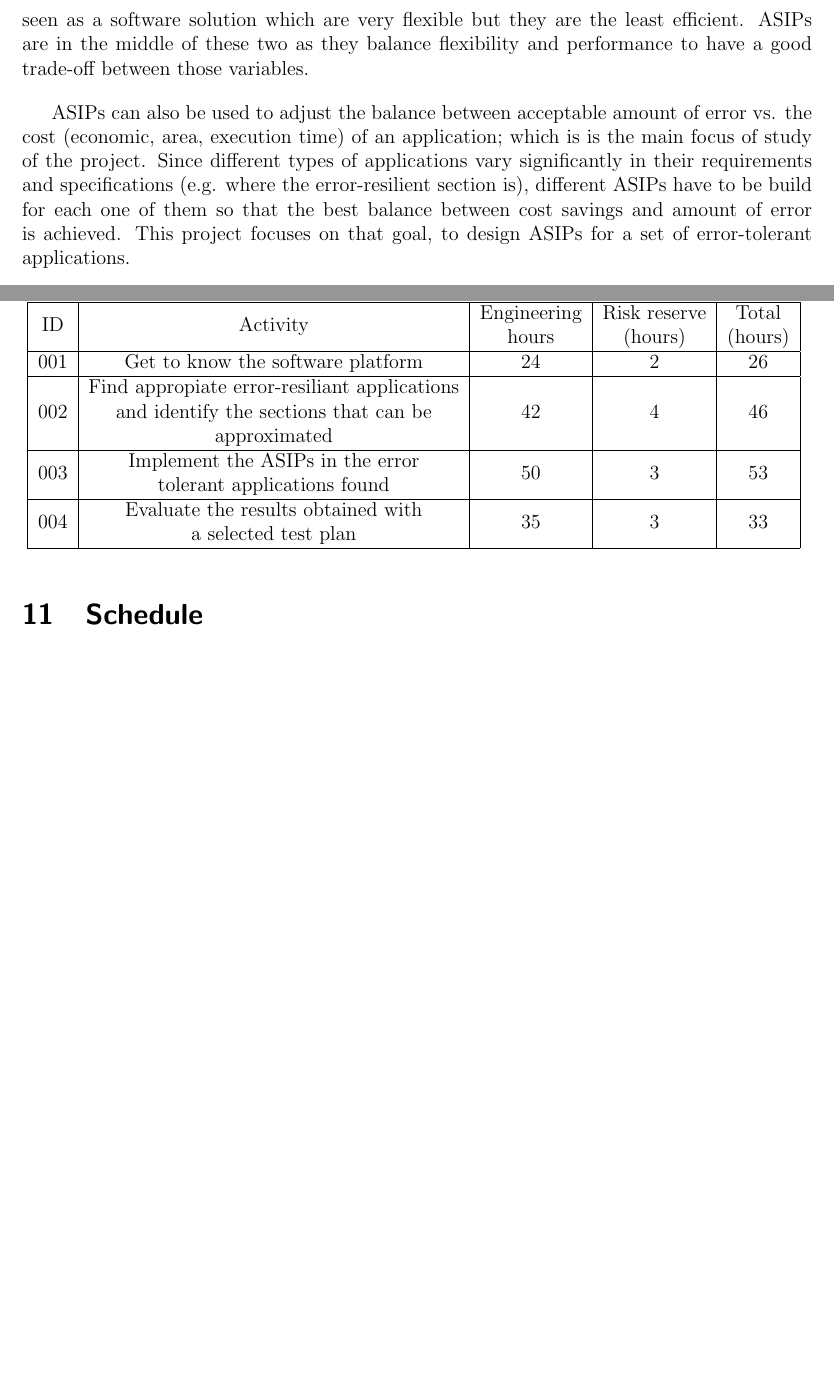
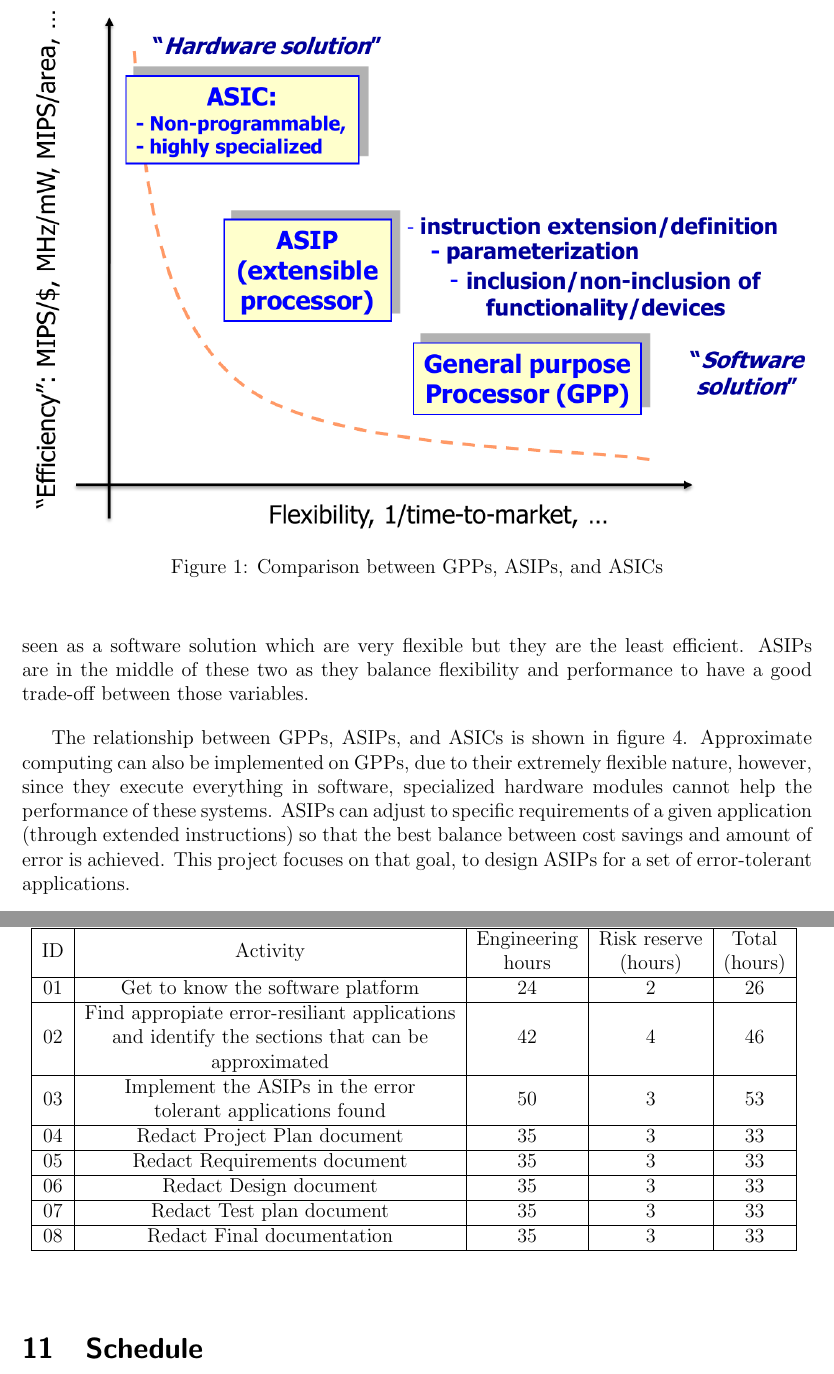
Before and after one commit to DanielMoya123/ProyectoCE, a LaTeX document (Plan_de_Proyecto/proposal.tex): two parts of pages 3 and 7 of 8, joined at a grey line, cut at the place of the change, the shorter picture padded with empty space. Compiled offline with pdfLaTeX; the source files are stored in an older character set and shown here as Unicode.

Commit message:
Se incluye figura en descripcion de problema y parrafo de comparacion con GPPs

```diff
--- a/Plan_de_Proyecto/proposal.tex
+++ b/Plan_de_Proyecto/proposal.tex
@@ -140,13 +140,30 @@ are seen as a software solution which are very flexible but they are the least e
 ASIPs are in the middle of these two as they balance flexibility and performance to have a
 good trade-off between those variables.
 
-ASIPs can also be used to adjust the balance between acceptable amount of error vs. the
-cost (economic, area, execution time) of an application; which is is the main focus of
-study of the project. Since different types of applications vary significantly in their
-requirements and specifications (e.g. where the error-resilient section is), different ASIPs
-have to be build for each one of them so that the best balance between cost savings and
+
+The relationship between GPPs, ASIPs, and ASICs is shown in figure \ref{fig:gpp-asip-asic}.
+Approximate computing can also be implemented on GPPs, due to their extremely flexible nature,
+however, since they execute everything in software, specialized hardware modules cannot help
+the performance of these systems. ASIPs can adjust to specific requirements of
+a given application (through extended instructions) so that the best balance between cost savings and
 amount of error is achieved. This project focuses on that goal, to design ASIPs for a set
 of error-tolerant applications.
+
+\begin{figure}
+\begin{center}
+\label{fig:gpp-asip-asic}
+ \includegraphics[width=\linewidth]{GPP-ASIP-ASIC}
+ \caption{Comparison between GPPs, ASIPs, and ASICs}
+ \end{center}
+\end{figure}
+
+%ASIPs can also be used to adjust the balance between acceptable amount of error vs. the
+%cost (economic, area, execution time) of an application; which is is the main focus of
+%study of the project. Since different types of applications vary significantly in their
+%requirements and specifications (e.g. where the error-tolerant section is), different ASIPs
+%have to be build for each one of them so that the best balance between cost savings and
+%amount of error is achieved. This project focuses on that goal, to design ASIPs for a set
+%of error-tolerant applications.
 
 The environment in which the ASIPs will be developed consists of several software tools
 which include Design Compiler and Prime Time from Synopsys, ModelSim from Mentor
@@ -368,11 +389,15 @@ activities for the project.
 \begin{tabular}{ | c | c | c | c | c | }
  \hline
  ID  &Activity & \makecell{Engineering \\ hours} & \makecell{Risk reserve \\ (hours)} & \makecell{Total \\ (hours)} \\ \hline
- 001 & \makecell{Get to know the software platform} & 24 & 2 & 26 \\ \hline
- 002 & \makecell{Find appropiate error-resiliant applications \\ and identify the sections that can be \\
+ 01 & \makecell{Get to know the software platform} & 24 & 2 & 26 \\ \hline
+ 02 & \makecell{Find appropiate error-resiliant applications \\ and identify the sections that can be \\
   approximated} & 42 & 4 & 46  \\ \hline
- 003 & \makecell{Implement the ASIPs in the error \\ tolerant applications found} & 50 & 3 & 53 \\ \hline
- 004 & \makecell{Evaluate the results obtained with \\ a selected test plan} & 35 & 3 & 33 \\ \hline
+ 03 & \makecell{Implement the ASIPs in the error \\ tolerant applications found} & 50 & 3 & 53 \\ \hline
+ 04 & \makecell{Redact Project Plan document} & 35 & 3 & 33 \\ \hline
+ 05 & \makecell{Redact Requirements document} & 35 & 3 & 33 \\ \hline
+ 06 & \makecell{Redact Design document} & 35 & 3 & 33 \\ \hline
+ 07 & \makecell{Redact Test plan document} & 35 & 3 & 33 \\ \hline
+ 08 & \makecell{Redact Final documentation} & 35 & 3 & 33 \\ \hline
 \end{tabular}
 \label{tab:act}
 \end{center}
```
Also changed, not shown: Plan_de_Proyecto/fig/GPP-ASIP-ASIC.png (added), Plan_de_Proyecto/proposal.pdf, Plan_de_Proyecto/proposal.tex (6 more changed lines).
